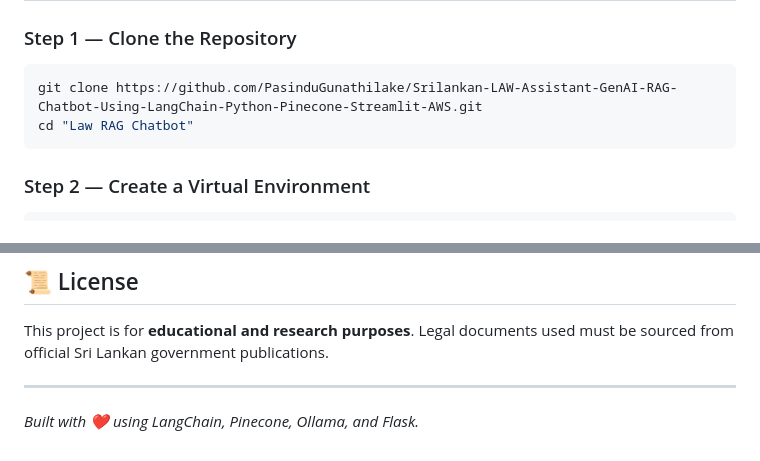
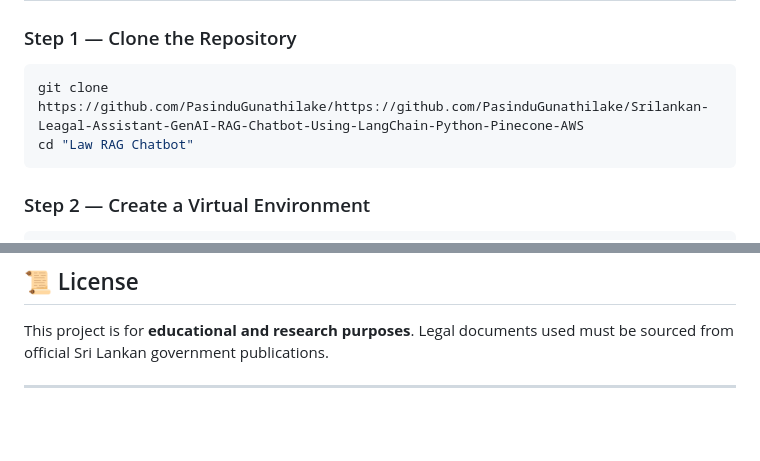
Before and after one commit to PasinduGunathilake/Srilankan-Leagal-Assistant-GenAI-RAG-Chatbot-Using-LangChain-Python-Pinecone-AWS, a Markdown page: README.md, 2 parts joined by grey strips. Rendered like a GitHub page; blank space fills up the shorter version.

Commit message:
Fixed README merge conflict by accepting remote changes

````diff
--- a/README.md
+++ b/README.md
@@ -217,7 +217,7 @@ ollama list
 ### Step 1 — Clone the Repository
 
 ```bash
-git clone https://github.com/PasinduGunathilake/Srilankan-LAW-Assistant-GenAI-RAG-Chatbot-Using-LangChain-Python-Pinecone-Streamlit-AWS.git
+git clone https://github.com/PasinduGunathilake/https://github.com/PasinduGunathilake/Srilankan-Leagal-Assistant-GenAI-RAG-Chatbot-Using-LangChain-Python-Pinecone-AWS
 cd "Law RAG Chatbot"
 ```
 
@@ -640,5 +640,3 @@ This project is for **educational and research purposes**.
 Legal documents used must be sourced from official Sri Lankan government publications.
 
 ---
-
-*Built with ❤️ using LangChain, Pinecone, Ollama, and Flask.*
````
